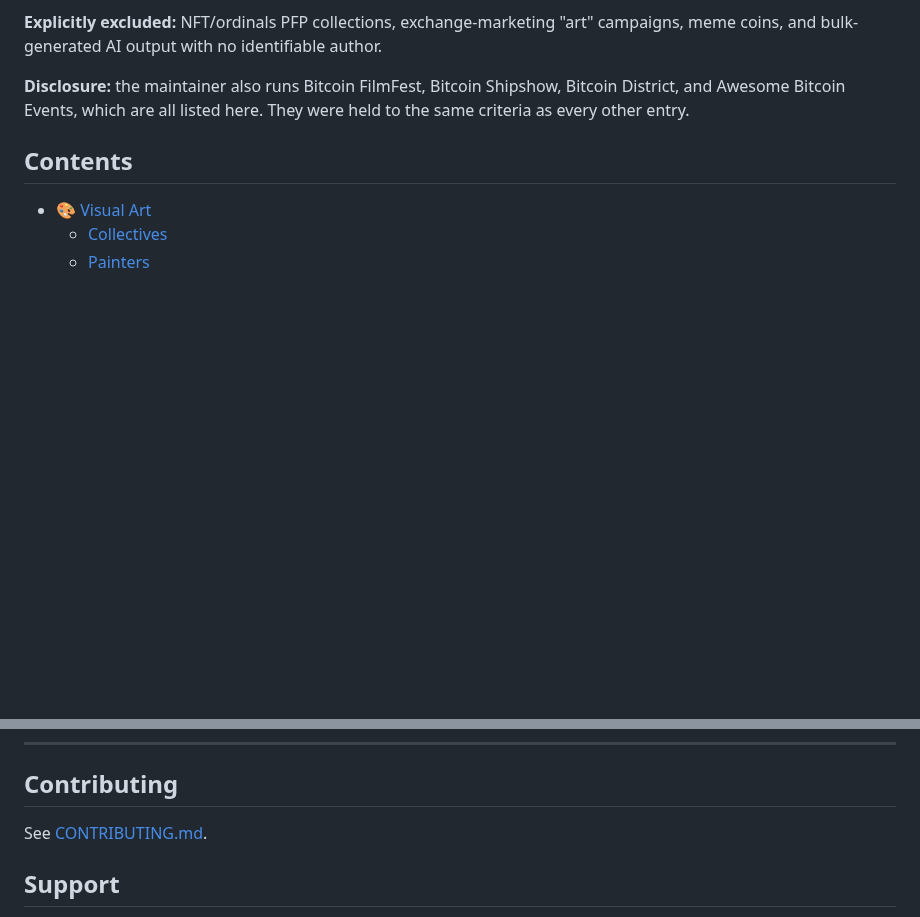
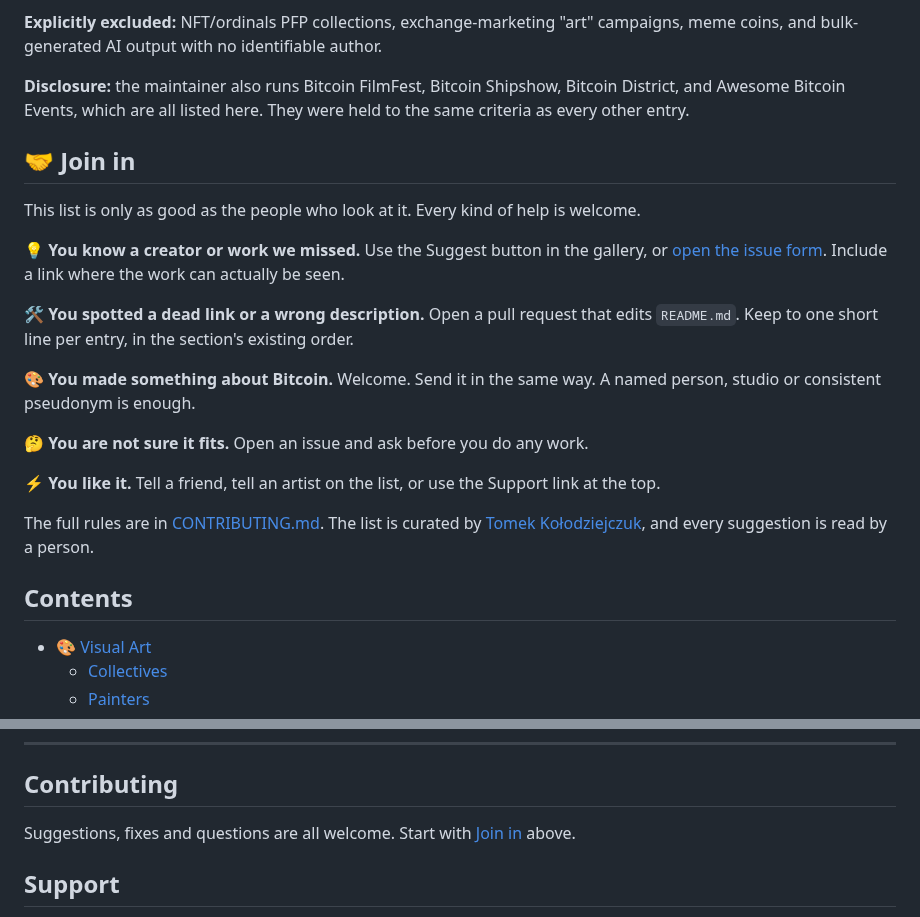
Before and after one commit to itstomekk/awesome-bitcoin-culture, a Markdown page: README.md, 2 parts joined by grey strips. GitHub-like rendering; blank space fills up the shorter version.

```diff
--- a/README.md
+++ b/README.md
@@ -42,6 +71,23 @@ coins, and bulk-generated AI output with no identifiable author.
 **Disclosure:** the maintainer also runs Bitcoin FilmFest, Bitcoin Shipshow, Bitcoin District, and
 Awesome Bitcoin Events, which are all listed here. They were held to the same criteria as every
 other entry.
+
+## 🤝 Join in
+
+This list is only as good as the people who look at it. Every kind of help is welcome.
+
+💡 **You know a creator or work we missed.** Use the Suggest button in the gallery, or [open the issue form](https://github.com/itstomekk/awesome-bitcoin-culture/issues/new?template=suggest-entry.yml). Include a link where the work can actually be seen.
+
+🛠️ **You spotted a dead link or a wrong description.** Open a pull request that edits `README.md`. Keep to one short line per entry, in the section's existing order.
+
+🎨 **You made something about Bitcoin.** Welcome. Send it in the same way. A named person, studio or consistent pseudonym is enough.
+
+🤔 **You are not sure it fits.** Open an issue and ask before you do any work.
+
+⚡ **You like it.** Tell a friend, tell an artist on the list, or use the Support link at the top.
+
+The full rules are in [CONTRIBUTING.md](CONTRIBUTING.md). The list is curated by
+[Tomek Kołodziejczuk](https://github.com/itstomekk), and every suggestion is read by a person.
 
 ## Contents
 
@@ -850,7 +896,7 @@ Three exceptions worth naming directly here, since they're culture-first rather
 
 ## Contributing
 
-See [CONTRIBUTING.md](CONTRIBUTING.md).
+Suggestions, fixes and questions are all welcome. Start with [Join in](#-join-in) above.
 
 ## Support
 
```
Also changed, not shown: other parts of README.md (+34 -5 lines), .github/readme/home.jpg (added).
